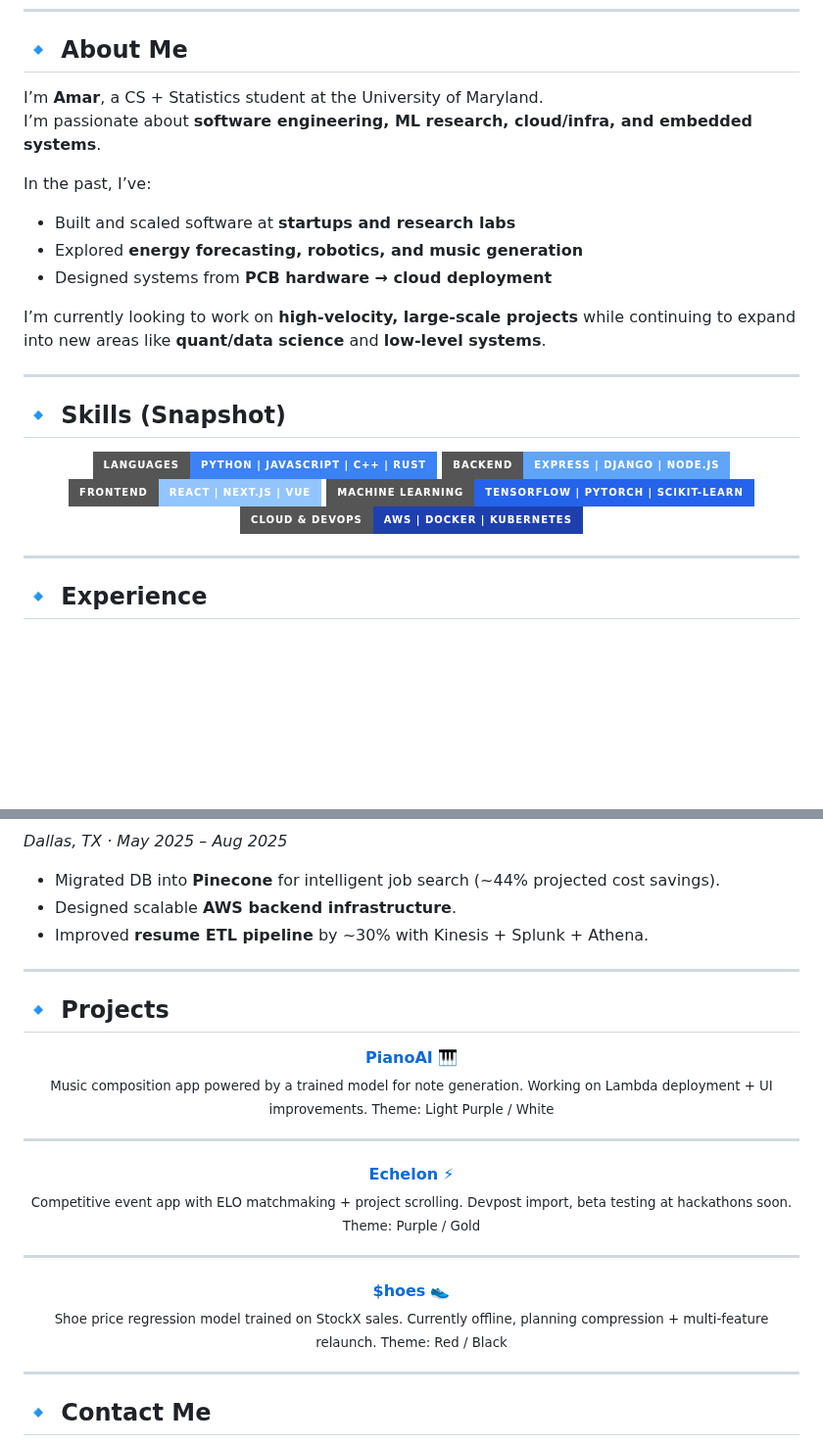
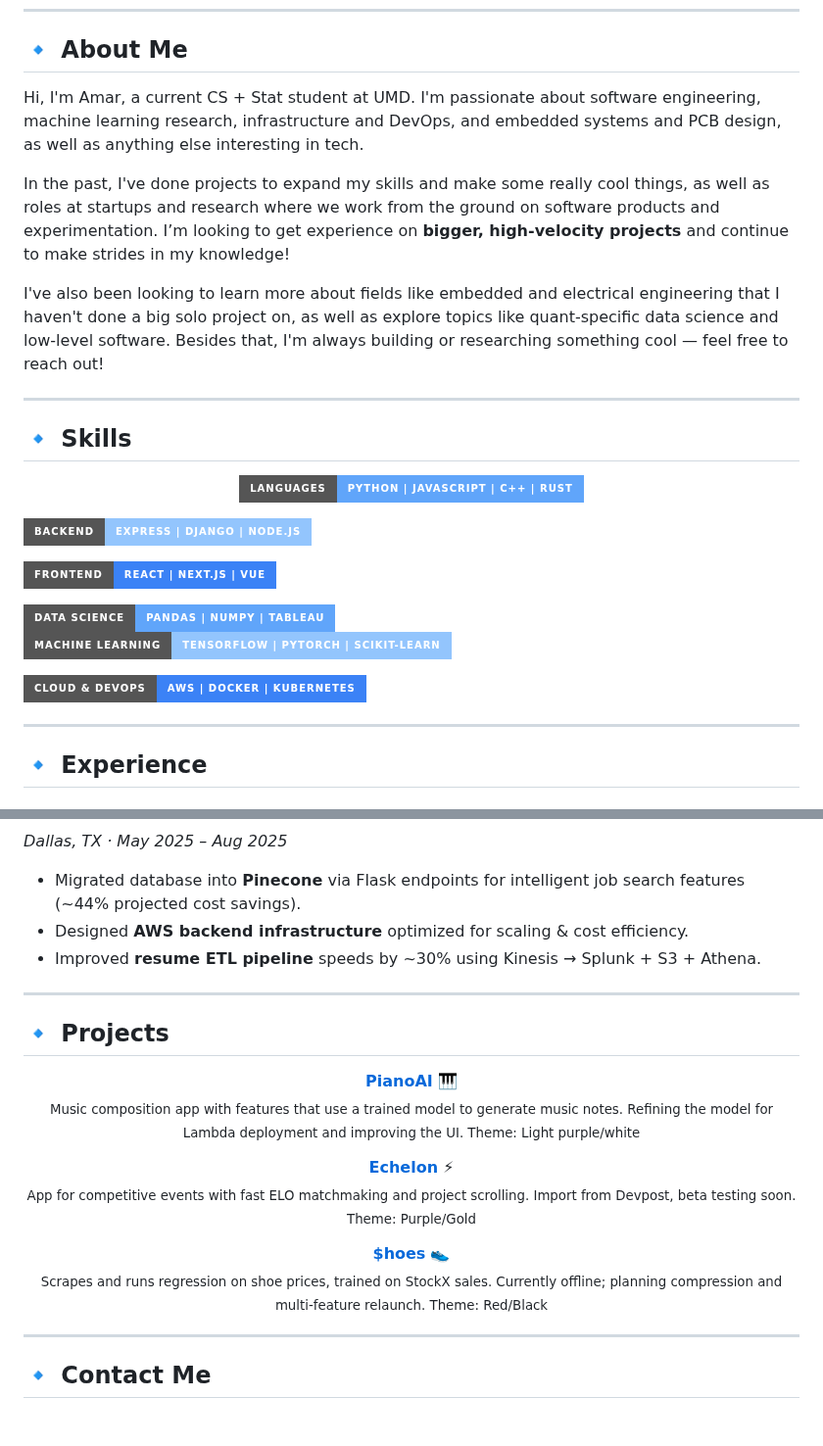
Before and after one commit to AmarDhillon05/AmarDhillon05, a Markdown page: README.md, 2 parts joined by grey strips. Shown at 98% size. GitHub-like rendering; badges without logos; blank space fills up the shorter version.

```diff
--- a/README.md
+++ b/README.md
@@ -13,26 +8,32 @@
 ---
 
 ## 🔹 About Me
-I’m **Amar**, a CS + Statistics student at the University of Maryland.
-I’m passionate about **software engineering, ML research, cloud/infra, and embedded systems**.
+Hi, I'm Amar, a current CS + Stat student at UMD. I'm passionate about software engineering, machine learning research, infrastructure and DevOps, and embedded systems and PCB design, as well as anything else interesting in tech.
 
-In the past, I’ve:
-- Built and scaled software at **startups and research labs**
-- Explored **energy forecasting, robotics, and music generation**
-- Designed systems from **PCB hardware → cloud deployment**
+In the past, I've done projects to expand my skills and make some really cool things, as well as roles at startups and research where we work from the ground on software products and experimentation. I’m looking to get experience on **bigger, high-velocity projects** and continue to make strides in my knowledge!
 
-I’m currently looking to work on **high-velocity, large-scale projects** while continuing to expand into new areas like **quant/data science** and **low-level systems**.
+I've also been looking to learn more about fields like embedded and electrical engineering that I haven't done a big solo project on, as well as explore topics like quant-specific data science and low-level software. Besides that, I'm always building or researching something cool — feel free to reach out!
 
 ---
 
-## 🔹 Skills (Snapshot)
+## 🔹 Skills
 
 <p align="center">
-  <img src="https://img.shields.io/badge/Languages-Python%20%7C%20JavaScript%20%7C%20C%2B%2B%20%7C%20Rust-3B82F6?style=for-the-badge&logoColor=white" />
-  <img src="https://img.shields.io/badge/Backend-Express%20%7C%20Django%20%7C%20Node.js-60A5FA?style=for-the-badge&logoColor=white" />
-  <img src="https://img.shields.io/badge/Frontend-React%20%7C%20Next.js%20%7C%20Vue-93C5FD?style=for-the-badge&logoColor=white" />
-  <img src="https://img.shields.io/badge/Machine%20Learning-TensorFlow%20%7C%20PyTorch%20%7C%20Scikit--Learn-2563EB?style=for-the-badge&logoColor=white" />
-  <img src="https://img.shields.io/badge/Cloud%20%26%20DevOps-AWS%20%7C%20Docker%20%7C%20Kubernetes-1E40AF?style=for-the-badge&logoColor=white" />
+  <!-- Languages -->
+  <img src="https://img.shields.io/badge/Languages-Python%20%7C%20JavaScript%20%7C%20C%2B%2B%20%7C%20Rust-60A5FA?style=for-the-badge&logoColor=white" /> <br>
+
+  <!-- Backend Development -->
+  <img src="https://img.shields.io/badge/Backend-Express%20%7C%20Django%20%7C%20Node.js-93C5FD?style=for-the-badge&logoColor=white" /> <br>
+
+  <!-- Frontend / App Dev -->
+  <img src="https://img.shields.io/badge/Frontend-React%20%7C%20Next.js%20%7C%20Vue-3B82F6?style=for-the-badge&logoColor=white" /> <br>
+
+  <!-- Data Science / Machine Learning -->
+  <img src="https://img.shields.io/badge/Data%20Science-Pandas%20%7C%20NumPy%20%7C%20Tableau-60A5FA?style=for-the-badge&logoColor=white" /> <br>
+  <img src="https://img.shields.io/badge/Machine%20Learning-TensorFlow%20%7C%20PyTorch%20%7C%20Scikit--Learn-93C5FD?style=for-the-badge&logoColor=white" /> <br>
+
+  <!-- Cloud & DevOps -->
+  <img src="https://img.shields.io/badge/Cloud%20%26%20DevOps-AWS%20%7C%20Docker%20%7C%20Kubernetes-3B82F6?style=for-the-badge&logoColor=white" /> <br>
 </p>
 
 ---
@@ -67,41 +68,25 @@ I’m currently looking to work on **high-velocity, large-scale projects** while
 *Dallas, TX · May 2025 – Aug 2025*
-- Migrated DB into **Pinecone** for intelligent job search (~44% projected cost savings).
-- Designed scalable **AWS backend infrastructure**.
-- Improved **resume ETL pipeline** by ~30% with Kinesis + Splunk + Athena.
+- Migrated database into **Pinecone** via Flask endpoints for intelligent job search features (~44% projected cost savings).
+- Designed **AWS backend infrastructure** optimized for scaling & cost efficiency.
+- Improved **resume ETL pipeline** speeds by ~30% using Kinesis → Splunk + S3 + Athena.
 
 ---
 
 ## 🔹 Projects
 
 <p align="center">
-  <a href="https://github.com/AmarDhillon05/PianoAi-v2">
-    <b>PianoAI</b> 🎹
-  </a><br>
-  <sub>Music composition app powered by a trained model for note generation.
-  Working on Lambda deployment + UI improvements.
-  Theme: Light Purple / White</sub>
+  <a href="https://github.com/AmarDhillon05/PianoAi-v2"><b>PianoAI</b></a> 🎹<br>
+  <sub>Music composition app with features that use a trained model to generate music notes. Refining the model for Lambda deployment and improving the UI. Theme: Light purple/white</sub>
 </p>
 
----
+<p align="center">
+  <a href="https://github.com/AmarDhillon05/echelon"><b>Echelon</b></a> ⚡<br>
+  <sub>App for competitive events with fast ELO matchmaking and project scrolling. Import from Devpost, beta testing soon. Theme: Purple/Gold</sub>
+</p>
 
 <p align="center">
-  <a href="https://github.com/AmarDhillon05/echelon">
-    <b>Echelon</b> ⚡
-  </a><br>
-  <sub>Competitive event app with ELO matchmaking + project scrolling.
-  Devpost import, beta testing at hackathons soon.
-  Theme: Purple / Gold</sub>
-</p>
-
----
-
-<p align="center">
-  <a href="https://github.com/AmarDhillon05/Shoes">
-    <b>$hoes</b> 👟
-  </a><br>
-  <sub>Shoe price regression model trained on StockX sales.
-  Currently offline, planning compression + multi-feature relaunch.
-  Theme: Red / Black</sub>
+  <a href="https://github.com/AmarDhillon05/Shoes"><b>$hoes</b></a> 👟<br>
+  <sub>Scrapes and runs regression on shoe prices, trained on StockX sales. Currently offline; planning compression and multi-feature relaunch. Theme: Red/Black</sub>
 </p>
 
 ---
```
Also changed, not shown: other parts of README.md (+15 -20 lines).
